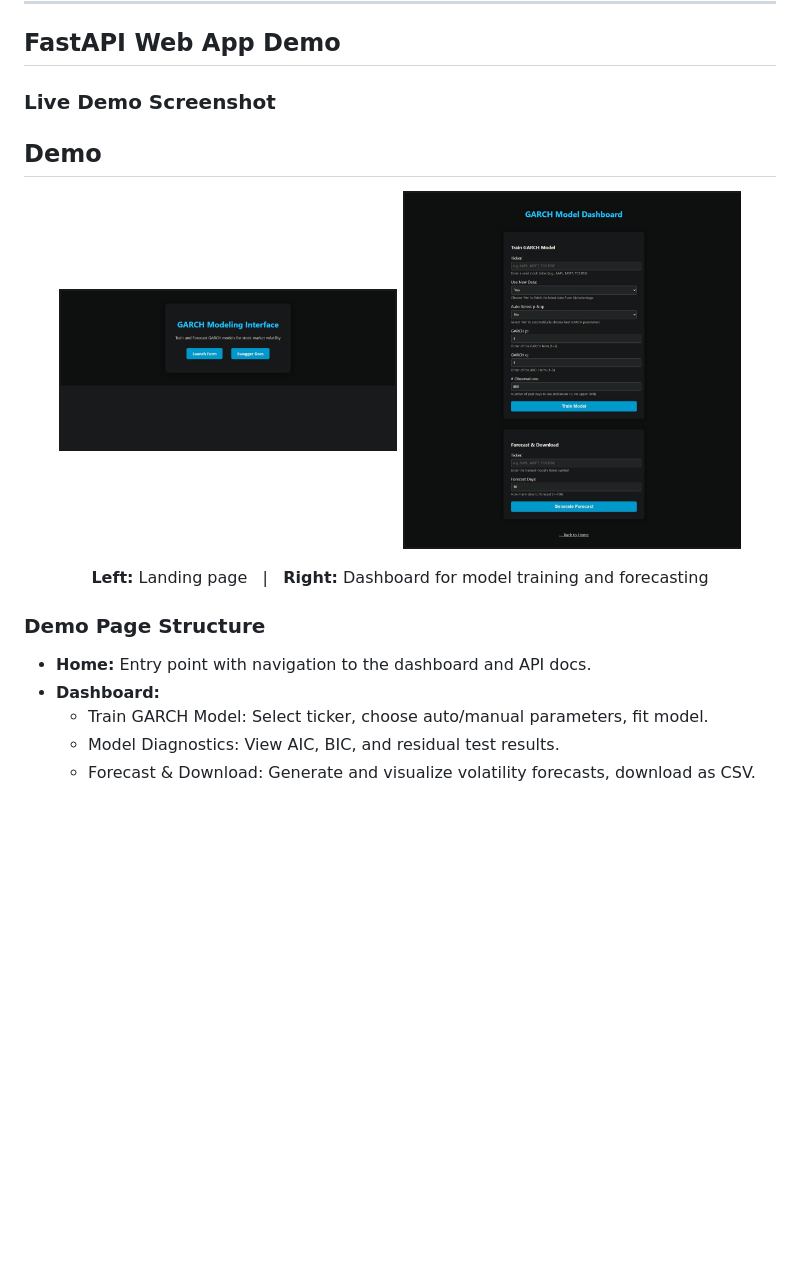
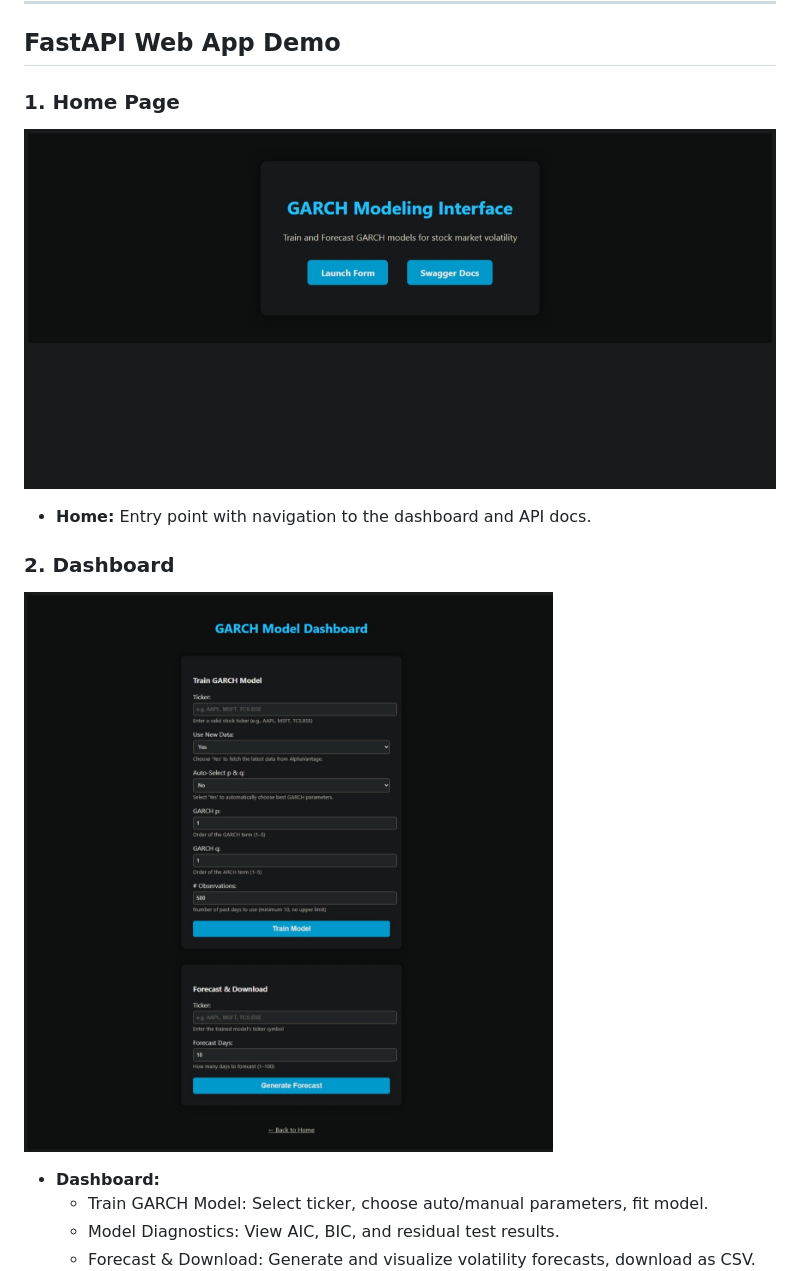
Before and after one commit to Aminah-Dodiya/Stock_Volatility_Dashboard, a Markdown page: README.md, the part around the change. GitHub-like rendering; blank space fills up the shorter version.

```diff
--- a/README.md
+++ b/README.md
@@ -23,21 +23,12 @@ Supports:
 
 ## FastAPI Web App Demo
 
-### **Live Demo Screenshot**
+### 1. Home Page
+![Home Page](images/home_screenshot.jpeg)
+- **Home:** Entry point with navigation to the dashboard and API docs.
 
-## Demo
-
-<p align="center">
-  <img src="images/home_screenshot.jpeg" alt="Home Page" width="45%">
-  <img src="images/dashboard_screenshot.jpeg" alt="Dashboard" width="45%">
-</p>
-<p align="center">
-  <b>Left:</b> Landing page &nbsp; | &nbsp; <b>Right:</b> Dashboard for model training and forecasting
-</p>
-
-### **Demo Page Structure**
-
-- **Home:** Entry point with navigation to the dashboard and API docs.
+### 2. Dashboard
+![Dashboard](images/dashboard_screenshot.jpeg)
 - **Dashboard:**
     - Train GARCH Model: Select ticker, choose auto/manual parameters, fit model.
     - Model Diagnostics: View AIC, BIC, and residual test results.
```
